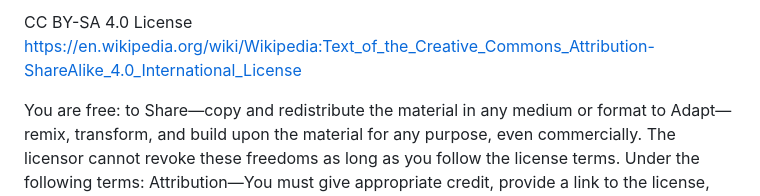
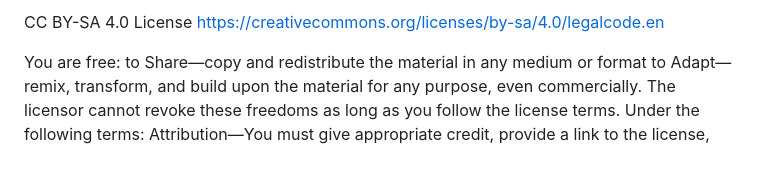
Before and after one commit to jjross77/The-Free-Legal-Innovation-Project-and-Raise-You-Up, a Markdown page: README.md, the part around the change. Rendered like a GitHub page; blank space fills up the shorter version.

```diff
--- a/README.md
+++ b/README.md
@@ -1,4 +1,4 @@
- CC BY-SA 4.0 License https://en.wikipedia.org/wiki/Wikipedia:Text_of_the_Creative_Commons_Attribution-ShareAlike_4.0_International_License
+ CC BY-SA 4.0 License https://creativecommons.org/licenses/by-sa/4.0/legalcode.en
 
 You are free:
     to Share—copy and redistribute the material in any medium or format
```
